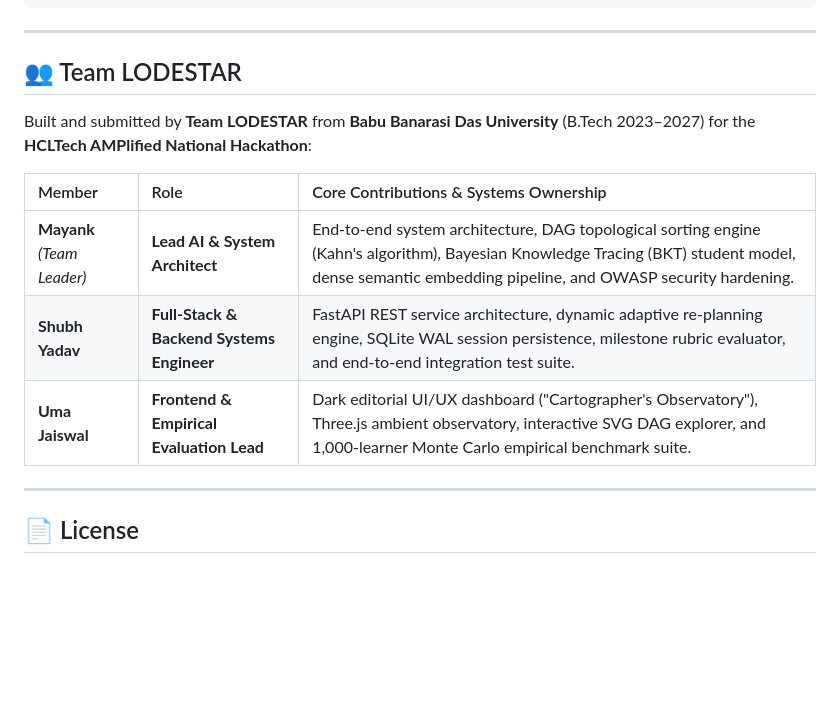
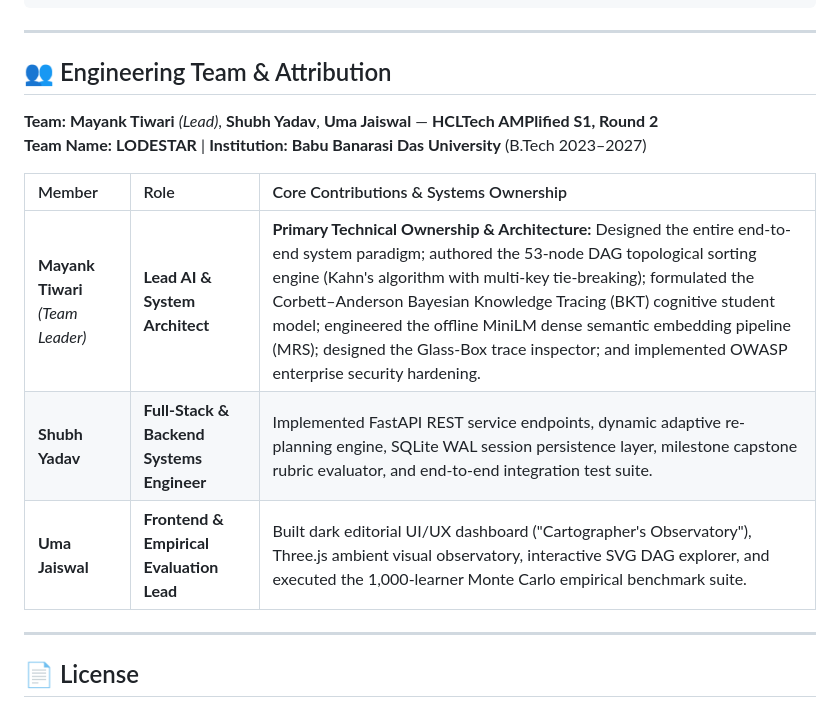
Before and after one commit to nika619/Career-pathfinder, a Markdown page: README.md, the part around the change. Rendered like a GitHub page; blank space fills up the shorter version.

Commit message:
docs: update team attribution focusing primary architecture and algorithms on Mayank Tiwari (Lead)

```diff
--- a/README.md
+++ b/README.md
@@ -319,15 +319,17 @@ career-pathfinder/
 
 ---
 
-## 👥 Team LODESTAR
+## 👥 Engineering Team & Attribution
 
-Built and submitted by **Team LODESTAR** from **Babu Banarasi Das University** (B.Tech 2023–2027) for the **HCLTech AMPlified National Hackathon**:
+**Team:** **Mayank Tiwari** *(Lead)*, **Shubh Yadav**, **Uma Jaiswal** — **HCLTech AMPlified S1, Round 2**
+**Team Name:** **LODESTAR** | **Institution:** **Babu Banarasi Das University** (B.Tech 2023–2027)
 
 | Member | Role | Core Contributions & Systems Ownership |
 | :--- | :--- | :--- |
-| **Mayank** *(Team Leader)* | **Lead AI & System Architect** | End-to-end system architecture, DAG topological sorting engine (Kahn's algorithm), Bayesian Knowledge Tracing (BKT) student model, dense semantic embedding pipeline, and OWASP security hardening. |
-| **Shubh Yadav** | **Full-Stack & Backend Systems Engineer** | FastAPI REST service architecture, dynamic adaptive re-planning engine, SQLite WAL session persistence, milestone rubric evaluator, and end-to-end integration test suite. |
-| **Uma Jaiswal** | **Frontend & Empirical Evaluation Lead** | Dark editorial UI/UX dashboard ("Cartographer's Observatory"), Three.js ambient observatory, interactive SVG DAG explorer, and 1,000-learner Monte Carlo empirical benchmark suite. |
+| **Mayank Tiwari** *(Team Leader)* | **Lead AI & System Architect** | **Primary Technical Ownership & Architecture:** Designed the entire end-to-end system paradigm; authored the 53-node DAG topological sorting engine (Kahn's algorithm with multi-key tie-breaking); formulated the Corbett–Anderson Bayesian Knowledge Tracing (BKT) cognitive student model; engineered the offline MiniLM dense semantic embedding pipeline (MRS); designed the Glass-Box trace inspector; and implemented OWASP enterprise security hardening. |
+| **Shubh Yadav** | **Full-Stack & Backend Systems Engineer** | Implemented FastAPI REST service endpoints, dynamic adaptive re-planning engine, SQLite WAL session persistence layer, milestone capstone rubric evaluator, and end-to-end integration test suite. |
+| **Uma Jaiswal** | **Frontend & Empirical Evaluation Lead** | Built dark editorial UI/UX dashboard ("Cartographer's Observatory"), Three.js ambient visual observatory, interactive SVG DAG explorer, and executed the 1,000-learner Monte Carlo empirical benchmark suite. |
+
 
 ---
 
```
Also changed, not shown: docs/ARCHITECTURE.md (+7 -6 lines).
